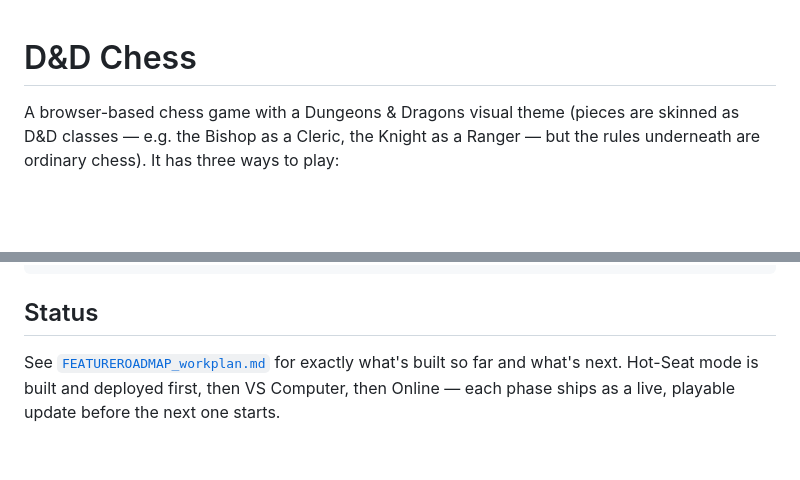
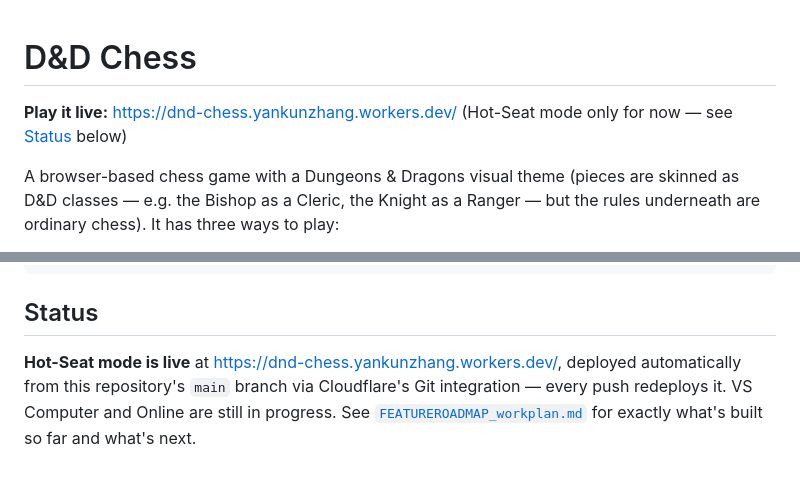
Before and after one commit to YankunZhang27/DND-Chess, a Markdown page: README.md, 2 parts joined by grey strips. GitHub-like rendering; blank space fills up the shorter version.

```diff
--- a/README.md
+++ b/README.md
@@ -1,4 +1,7 @@
 # D&D Chess
+
+**Play it live:** https://dnd-chess.yankunzhang.workers.dev/ (Hot-Seat mode
+only for now — see [Status](#status) below)
 
 A browser-based chess game with a Dungeons & Dragons visual theme (pieces are
 skinned as D&D classes — e.g. the Bishop as a Cleric, the Knight as a Ranger —
@@ -105,7 +108,9 @@ ProductSpec.md     What the app does and how it's organized, in more detail
 
 ## Status
 
-See [`FEATUREROADMAP_workplan.md`](./FEATUREROADMAP_workplan.md) for exactly
-what's built so far and what's next. Hot-Seat mode is built and deployed
-first, then VS Computer, then Online — each phase ships as a live,
-playable update before the next one starts.
+**Hot-Seat mode is live** at https://dnd-chess.yankunzhang.workers.dev/,
+deployed automatically from this repository's `main` branch via
+Cloudflare's Git integration — every push redeploys it. VS Computer and
+Online are still in progress. See
+[`FEATUREROADMAP_workplan.md`](./FEATUREROADMAP_workplan.md) for exactly
+what's built so far and what's next.
```
Also changed, not shown: FEATUREROADMAP_workplan.md (+17 -13 lines).
